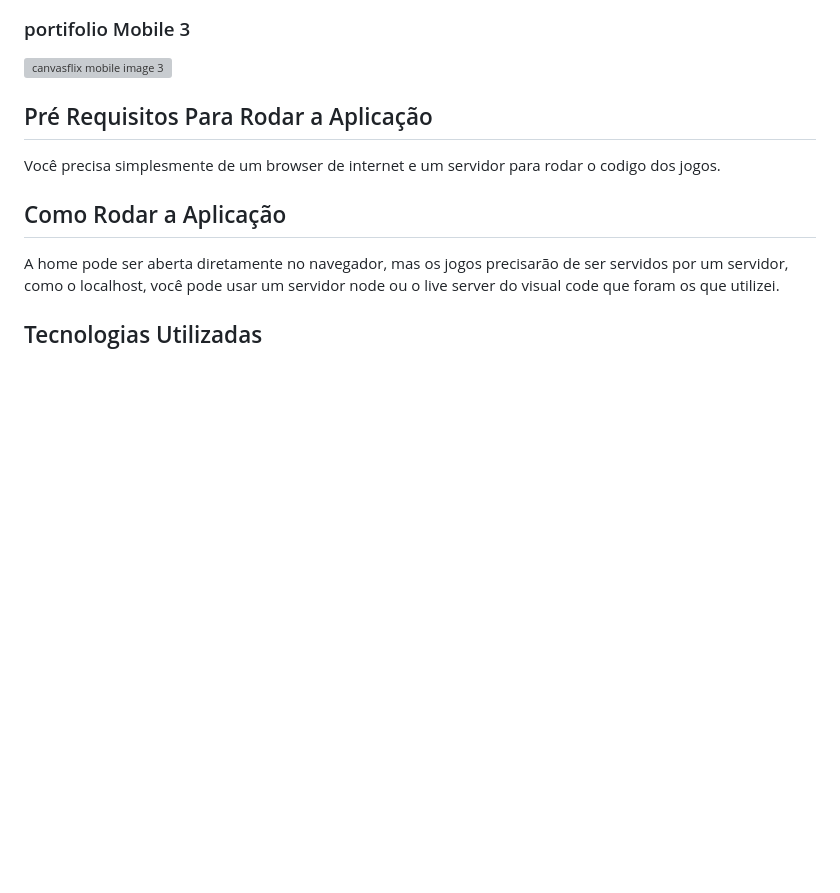
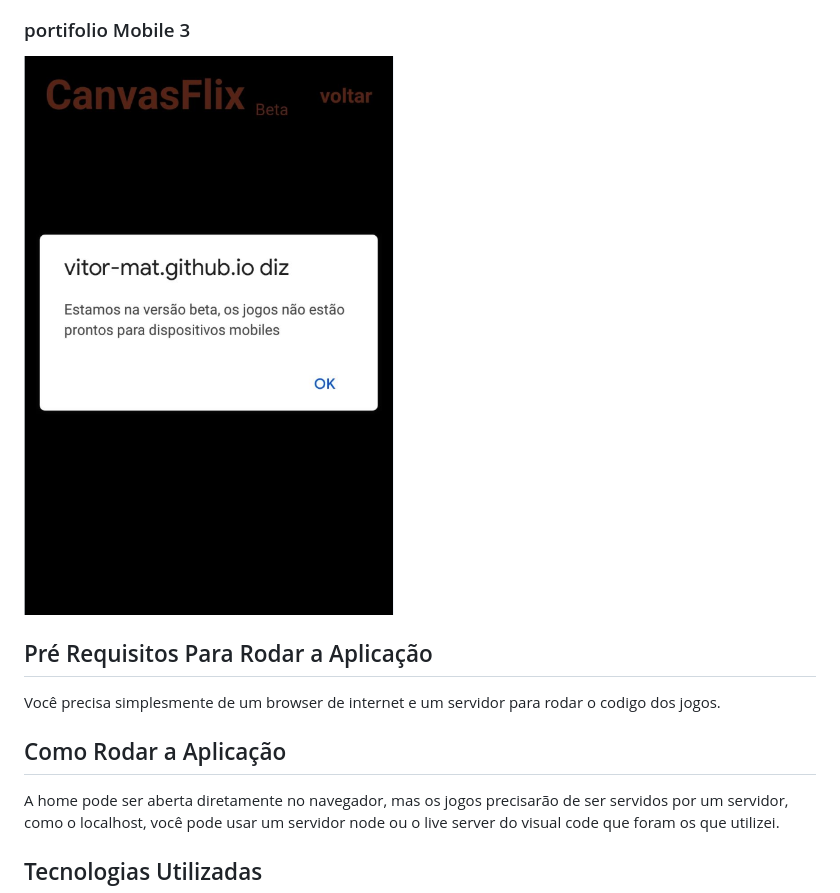
Before and after one commit to vitor-mat/CanvasFlix, a Markdown page: README.md, the part around the change. Drawn GitHub-style; pictures changed too: readme_files/canvasflix_mobile_3.png (added); blank space fills up the shorter version; grey boxes are pictures that could not be loaded.

Commit message:
modifiquei o src da 3 imagem mobile do readme

```diff
--- a/README.md
+++ b/README.md
@@ -61,7 +61,7 @@ Updates futuros serão feitos...
 
 ### portifolio Mobile 3
 
-<img alt="canvasflix mobile image 3" src="./readme_files/canvasflix_mobile_3.jpg"/>
+<img alt="canvasflix mobile image 3" src="./readme_files/canvasflix_mobile_3.png"/>
 
 
 ## Pré Requisitos Para Rodar a Aplicação
```
Also changed, not shown: readme_files/canvasflix_mobile_3.jpeg (deleted).
